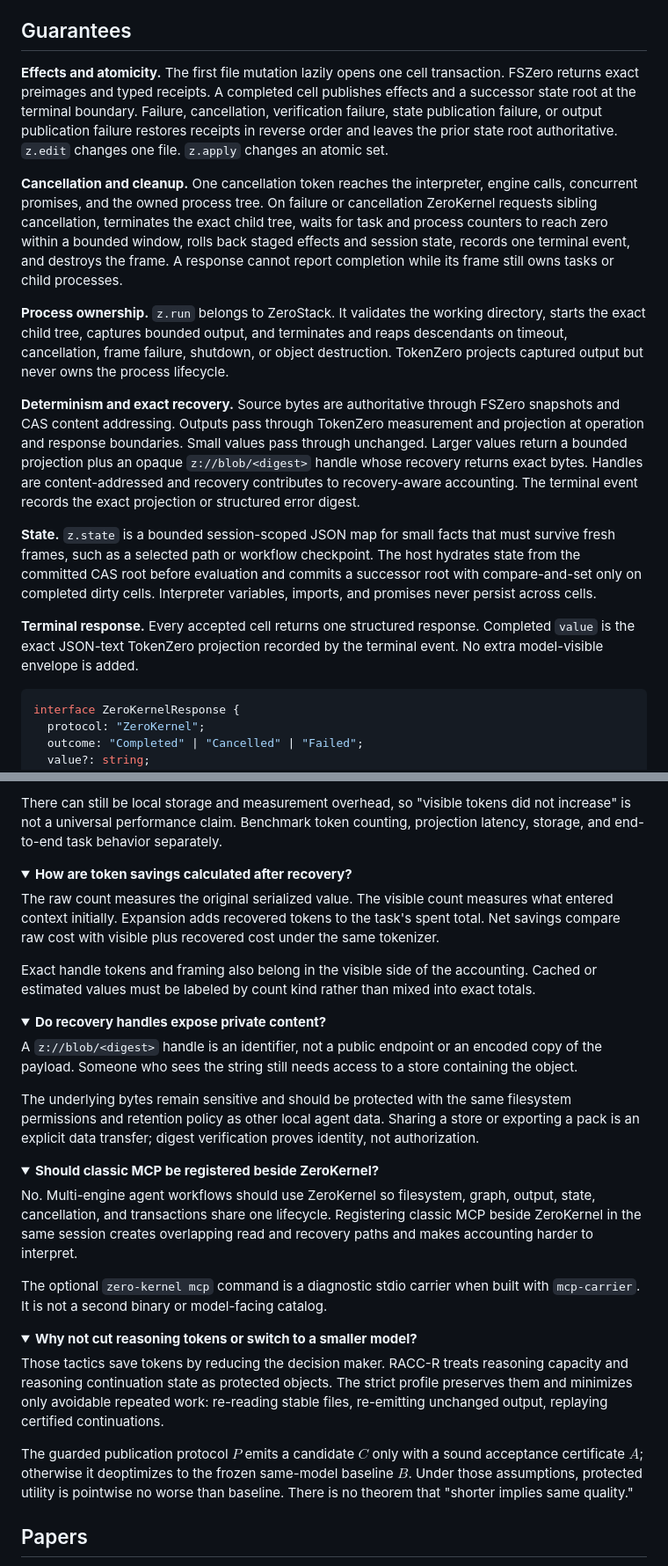
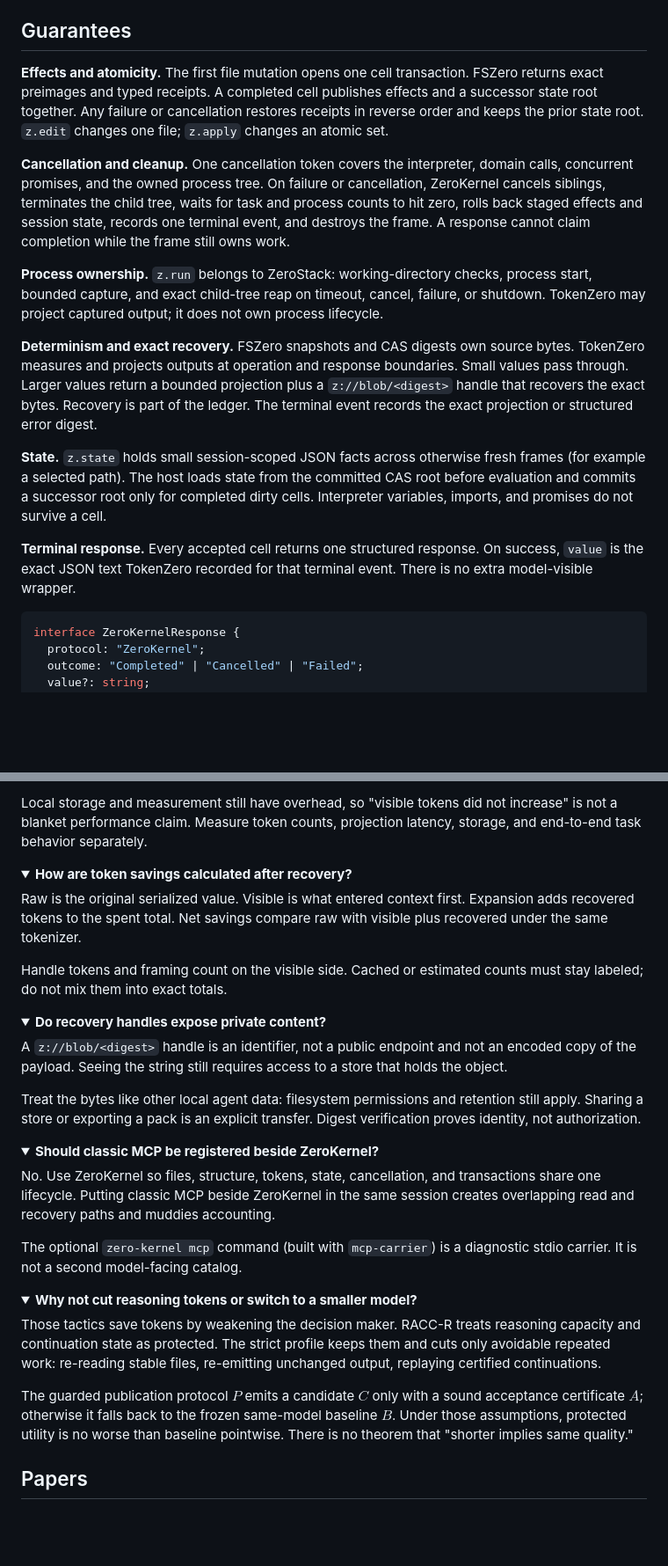
Before and after one commit to AdityaVG13/zerostack, a Markdown page: README.md, 2 parts joined by grey strips. Shown at 88% size. Drawn GitHub-style; folded sections open; blank space fills up the shorter version.

````diff
--- a/README.md
+++ b/README.md
@@ -257,17 +257,17 @@ A structured handle returned inside a snapshot or projection is accepted by late
 
 ## Guarantees
 
-**Effects and atomicity.** The first file mutation lazily opens one cell transaction. FSZero returns exact preimages and typed receipts. A completed cell publishes effects and a successor state root at the terminal boundary. Failure, cancellation, verification failure, state publication failure, or output publication failure restores receipts in reverse order and leaves the prior state root authoritative. `z.edit` changes one file. `z.apply` changes an atomic set.
+**Effects and atomicity.** The first file mutation opens one cell transaction. FSZero returns exact preimages and typed receipts. A completed cell publishes effects and a successor state root together. Any failure or cancellation restores receipts in reverse order and keeps the prior state root. `z.edit` changes one file; `z.apply` changes an atomic set.
 
-**Cancellation and cleanup.** One cancellation token reaches the interpreter, engine calls, concurrent promises, and the owned process tree. On failure or cancellation ZeroKernel requests sibling cancellation, terminates the exact child tree, waits for task and process counters to reach zero within a bounded window, rolls back staged effects and session state, records one terminal event, and destroys the frame. A response cannot report completion while its frame still owns tasks or child processes.
+**Cancellation and cleanup.** One cancellation token covers the interpreter, domain calls, concurrent promises, and the owned process tree. On failure or cancellation, ZeroKernel cancels siblings, terminates the child tree, waits for task and process counts to hit zero, rolls back staged effects and session state, records one terminal event, and destroys the frame. A response cannot claim completion while the frame still owns work.
 
-**Process ownership.** `z.run` belongs to ZeroStack. It validates the working directory, starts the exact child tree, captures bounded output, and terminates and reaps descendants on timeout, cancellation, frame failure, shutdown, or object destruction. TokenZero projects captured output but never owns the process lifecycle.
+**Process ownership.** `z.run` belongs to ZeroStack: working-directory checks, process start, bounded capture, and exact child-tree reap on timeout, cancel, failure, or shutdown. TokenZero may project captured output; it does not own process lifecycle.
 
-**Determinism and exact recovery.** Source bytes are authoritative through FSZero snapshots and CAS content addressing. Outputs pass through TokenZero measurement and projection at operation and response boundaries. Small values pass through unchanged. Larger values return a bounded projection plus an opaque `z://blob/<digest>` handle whose recovery returns exact bytes. Handles are content-addressed and recovery contributes to recovery-aware accounting. The terminal event records the exact projection or structured error digest.
+**Determinism and exact recovery.** FSZero snapshots and CAS digests own source bytes. TokenZero measures and projects outputs at operation and response boundaries. Small values pass through. Larger values return a bounded projection plus a `z://blob/<digest>` handle that recovers the exact bytes. Recovery is part of the ledger. The terminal event records the exact projection or structured error digest.
 
-**State.** `z.state` is a bounded session-scoped JSON map for small facts that must survive fresh frames, such as a selected path or workflow checkpoint. The host hydrates state from the committed CAS root before evaluation and commits a successor root with compare-and-set only on completed dirty cells. Interpreter variables, imports, and promises never persist across cells.
+**State.** `z.state` holds small session-scoped JSON facts across otherwise fresh frames (for example a selected path). The host loads state from the committed CAS root before evaluation and commits a successor root only for completed dirty cells. Interpreter variables, imports, and promises do not survive a cell.
 
-**Terminal response.** Every accepted cell returns one structured response. Completed `value` is the exact JSON-text TokenZero projection recorded by the terminal event. No extra model-visible envelope is added.
+**Terminal response.** Every accepted cell returns one structured response. On success, `value` is the exact JSON text TokenZero recorded for that terminal event. There is no extra model-visible wrapper.
 
 ```typescript
 interface ZeroKernelResponse {
@@ -442,41 +442,41 @@ The policy should pass through content when capsule framing, anchors, and refs d
 
-There can still be local storage and measurement overhead, so "visible tokens did not increase" is not a universal performance claim. Benchmark token counting, projection latency, storage, and end-to-end task behavior separately.
+Local storage and measurement still have overhead, so "visible tokens did not increase" is not a blanket performance claim. Measure token counts, projection latency, storage, and end-to-end task behavior separately.
 
 </details>
 
 <details>
 <summary><strong>How are token savings calculated after recovery?</strong></summary>
 
-The raw count measures the original serialized value. The visible count measures what entered context initially. Expansion adds recovered tokens to the task's spent total. Net savings compare raw cost with visible plus recovered cost under the same tokenizer.
+Raw is the original serialized value. Visible is what entered context first. Expansion adds recovered tokens to the spent total. Net savings compare raw with visible plus recovered under the same tokenizer.
 
-Exact handle tokens and framing also belong in the visible side of the accounting. Cached or estimated values must be labeled by count kind rather than mixed into exact totals.
+Handle tokens and framing count on the visible side. Cached or estimated counts must stay labeled; do not mix them into exact totals.
 
 </details>
 
 <details>
 <summary><strong>Do recovery handles expose private content?</strong></summary>
 
-A `z://blob/<digest>` handle is an identifier, not a public endpoint or an encoded copy of the payload. Someone who sees the string still needs access to a store containing the object.
+A `z://blob/<digest>` handle is an identifier, not a public endpoint and not an encoded copy of the payload. Seeing the string still requires access to a store that holds the object.
 
-The underlying bytes remain sensitive and should be protected with the same filesystem permissions and retention policy as other local agent data. Sharing a store or exporting a pack is an explicit data transfer; digest verification proves identity, not authorization.
+Treat the bytes like other local agent data: filesystem permissions and retention still apply. Sharing a store or exporting a pack is an explicit transfer. Digest verification proves identity, not authorization.
 
 </details>
 
 <details>
 <summary><strong>Should classic MCP be registered beside ZeroKernel?</strong></summary>
 
-No. Multi-engine agent workflows should use ZeroKernel so filesystem, graph, output, state, cancellation, and transactions share one lifecycle. Registering classic MCP beside ZeroKernel in the same session creates overlapping read and recovery paths and makes accounting harder to interpret.
+No. Use ZeroKernel so files, structure, tokens, state, cancellation, and transactions share one lifecycle. Putting classic MCP beside ZeroKernel in the same session creates overlapping read and recovery paths and muddies accounting.
 
-The optional `zero-kernel mcp` command is a diagnostic stdio carrier when built with `mcp-carrier`. It is not a second binary or model-facing catalog.
+The optional `zero-kernel mcp` command (built with `mcp-carrier`) is a diagnostic stdio carrier. It is not a second model-facing catalog.
 
 </details>
 
 <details>
 <summary><strong>Why not cut reasoning tokens or switch to a smaller model?</strong></summary>
 
-Those tactics save tokens by reducing the decision maker. RACC-R treats reasoning capacity and reasoning continuation state as protected objects. The strict profile preserves them and minimizes only avoidable repeated work: re-reading stable files, re-emitting unchanged output, replaying certified continuations.
+Those tactics save tokens by weakening the decision maker. RACC-R treats reasoning capacity and continuation state as protected. The strict profile keeps them and cuts only avoidable repeated work: re-reading stable files, re-emitting unchanged output, replaying certified continuations.
 
-The guarded publication protocol $P$ emits a candidate $C$ only with a sound acceptance certificate $A$; otherwise it deoptimizes to the frozen same-model baseline $B$. Under those assumptions, protected utility is pointwise no worse than baseline. There is no theorem that "shorter implies same quality."
+The guarded publication protocol $P$ emits a candidate $C$ only with a sound acceptance certificate $A$; otherwise it falls back to the frozen same-model baseline $B$. Under those assumptions, protected utility is no worse than baseline pointwise. There is no theorem that "shorter implies same quality."
 
 </details>
 
````
Also changed, not shown: other parts of README.md (+19 -19 lines).
